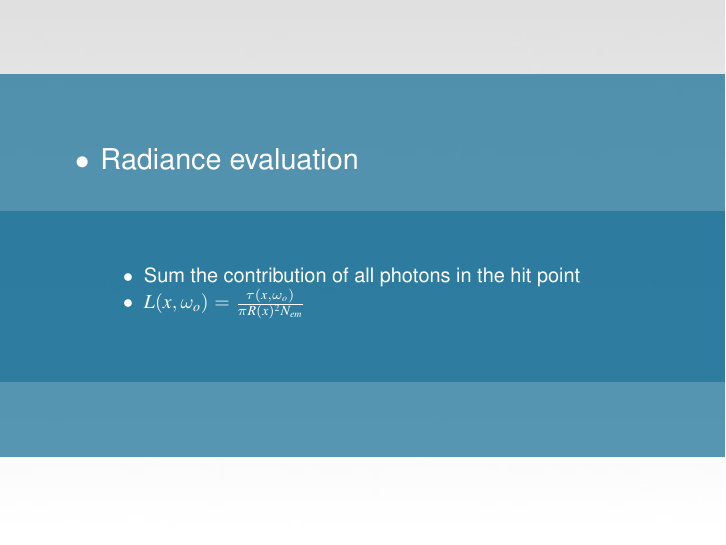
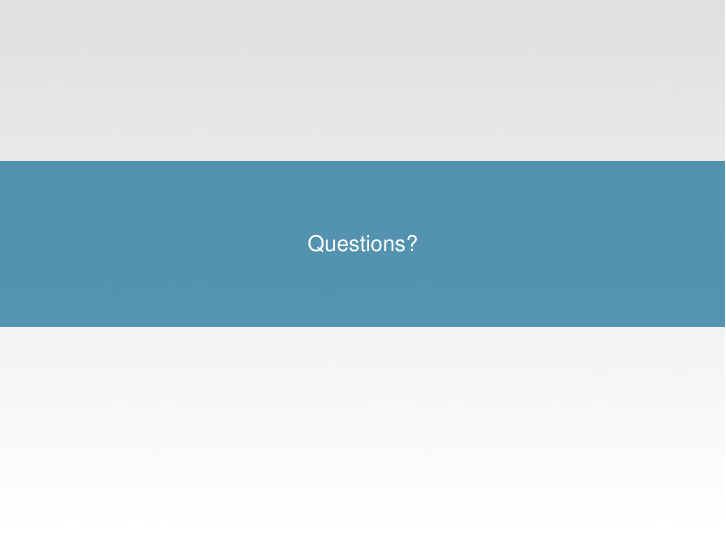
Before and after one commit to Era-Dorta/bath-cag2, LaTeX slides (t1_presentation/appm_presentation.tex): page 9 of 11 before the commit and page 12 of 12 after it. Compiled offline with pdfLaTeX.

Commit message:
Added questions slide to task1 presentation

```diff
--- a/t1_presentation/appm_presentation.tex
+++ b/t1_presentation/appm_presentation.tex
@@ -161,4 +161,11 @@
 \begin{frame}
 \end{frame}
 
+\fbckg{img/blank}
+\begin{frame}
+\misc{ \begin{center}
+Questions?
+\end{center}  }
+\end{frame}
+
 \end{document}
```
Also changed, not shown: t1_presentation/appm_presentation.pdf.
